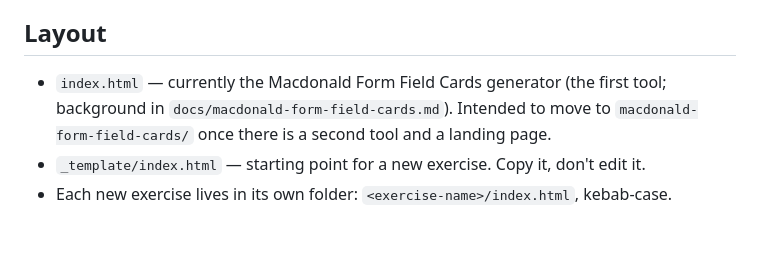
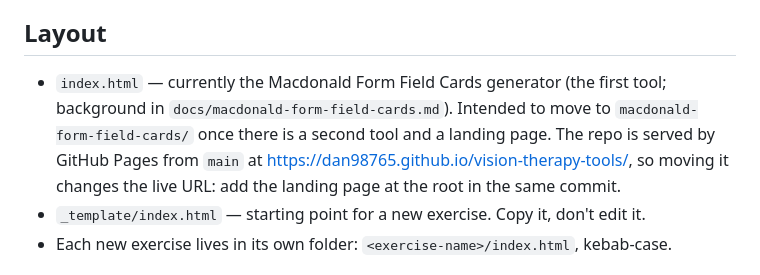
Before and after one commit to dan98765/vision-therapy-tools, a Markdown page: CLAUDE.md, the part around the change. Drawn GitHub-style; blank space fills up the shorter version.

Commit message:
docs: note live Pages URL in layout guidance, tidy layout doc

```diff
--- a/CLAUDE.md
+++ b/CLAUDE.md
@@ -4,7 +4,7 @@ A collection of small, single-purpose vision therapy exercises that run as plain
 
 ## Layout
 
-- `index.html` — currently the Macdonald Form Field Cards generator (the first tool; background in `docs/macdonald-form-field-cards.md`). Intended to move to `macdonald-form-field-cards/` once there is a second tool and a landing page.
+- `index.html` — currently the Macdonald Form Field Cards generator (the first tool; background in `docs/macdonald-form-field-cards.md`). Intended to move to `macdonald-form-field-cards/` once there is a second tool and a landing page. The repo is served by GitHub Pages from `main` at https://dan98765.github.io/vision-therapy-tools/, so moving it changes the live URL: add the landing page at the root in the same commit.
 - `_template/index.html` — starting point for a new exercise. Copy it, don't edit it.
 - Each new exercise lives in its own folder: `<exercise-name>/index.html`, kebab-case.
 
```
Also changed, not shown: docs/macdonald-form-field-cards.md (+1 -1 lines).
